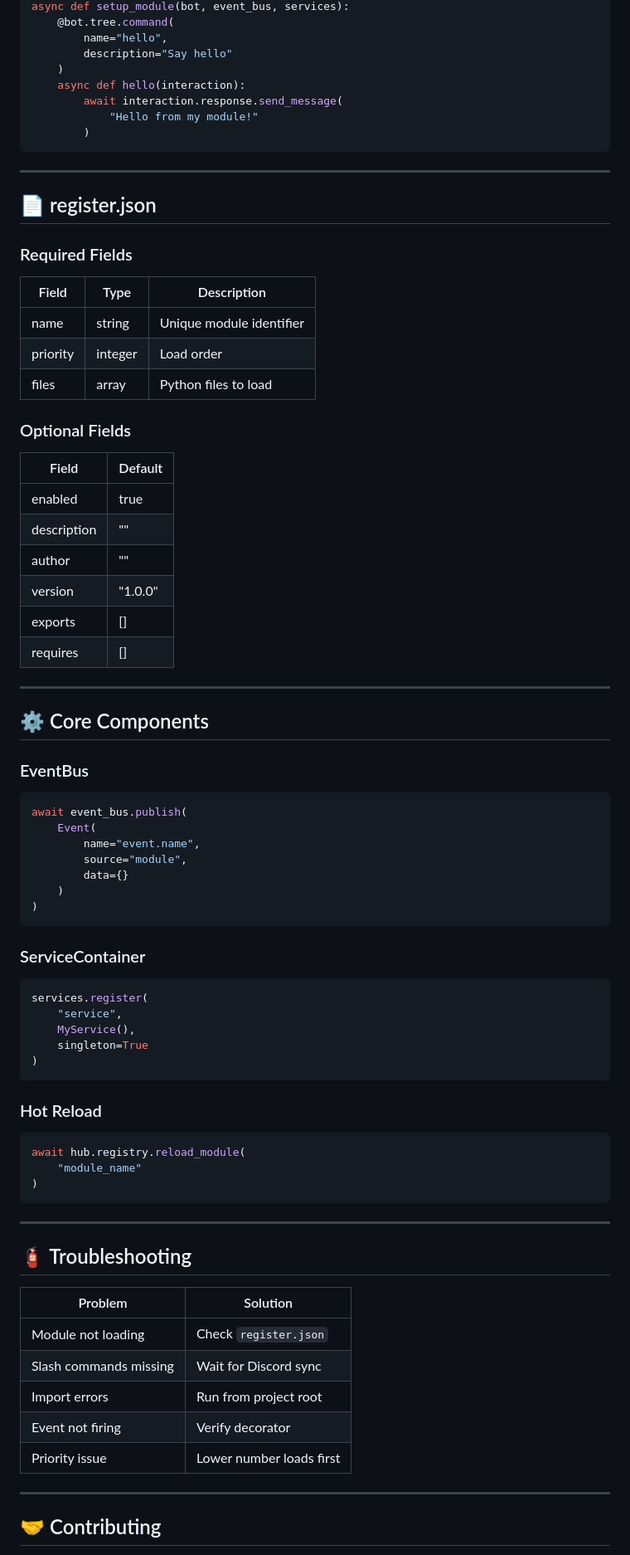
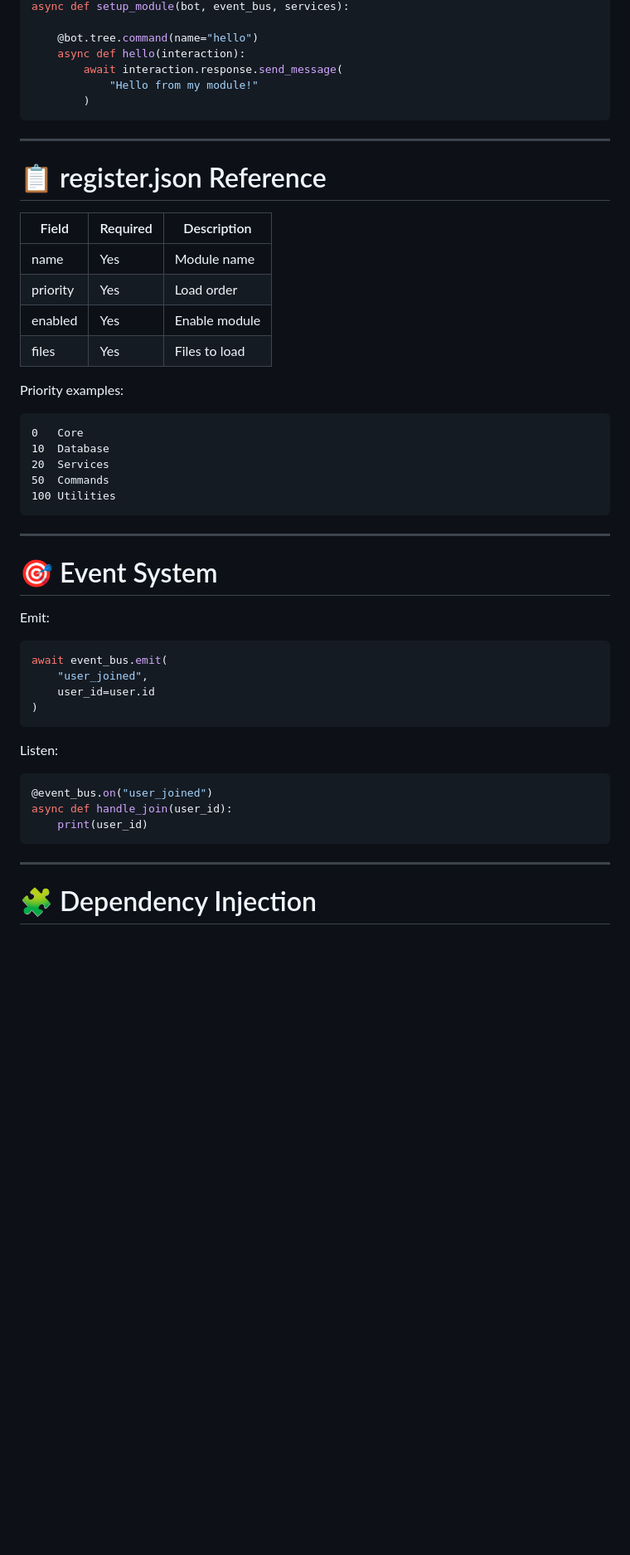
Before and after one commit to Ratin568/titan-framework, a Markdown page: README.md, the part around one of its changes. Shown at 83% size. Drawn GitHub-style; blank space fills up the shorter version.

````diff
--- a/README.md
+++ b/README.md
@@ -144,8 +242,6 @@ Create `main.py`:
 async def setup_module(bot, event_bus, services):
-    @bot.tree.command(
-        name="hello",
-        description="Say hello"
-    )
+
+    @bot.tree.command(name="hello")
     async def hello(interaction):
         await interaction.response.send_message(
             "Hello from my module!"
@@ -154,74 +250,47 @@ async def setup_module(bot, event_bus, services):
 
 ---
 
-## 📄 register.json
+# 📋 register.json Reference
 
-### Required Fields
+| Field | Required | Description |
+|---------|---------|-------------|
+| name | Yes | Module name |
+| priority | Yes | Load order |
+| enabled | Yes | Enable module |
+| files | Yes | Files to load |
 
-| Field | Type | Description |
-|-------|------|-------------|
-| name | string | Unique module identifier |
-| priority | integer | Load order |
-| files | array | Python files to load |
+Priority examples:
 
-### Optional Fields
-
-| Field | Default |
-|-------|----------|
-| enabled | true |
-| description | "" |
-| author | "" |
-| version | "1.0.0" |
-| exports | [] |
-| requires | [] |
-
----
-
-## ⚙ Core Components
-
-### EventBus
-
-```python
-await event_bus.publish(
-    Event(
-        name="event.name",
-        source="module",
-        data={}
-    )
-)
-```
-
-### ServiceContainer
-
-```python
-services.register(
-    "service",
-    MyService(),
-    singleton=True
-)
-```
-
-### Hot Reload
-
-```python
-await hub.registry.reload_module(
-    "module_name"
-)
+```text
+0   Core
+10  Database
+20  Services
+50  Commands
+100 Utilities
 ```
 
 ---
 
-## 🧯 Troubleshooting
+# 🎯 Event System
 
-| Problem | Solution |
-|----------|-----------|
-| Module not loading | Check `register.json` |
-| Slash commands missing | Wait for Discord sync |
-| Import errors | Run from project root |
-| Event not firing | Verify decorator |
-| Priority issue | Lower number loads first |
+Emit:
+
+```python
+await event_bus.emit(
+    "user_joined",
+    user_id=user.id
+)
+```
+
+Listen:
+
+```python
+@event_bus.on("user_joined")
+async def handle_join(user_id):
+    print(user_id)
+```
 
 ---
 
-## 🤝 Contributing
+# 🧩 Dependency Injection
 
````
Also changed, not shown: other parts of README.md (+302 -92 lines).
